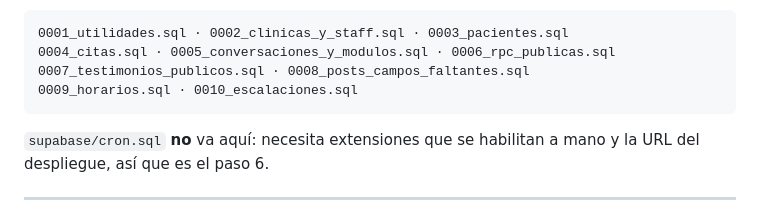
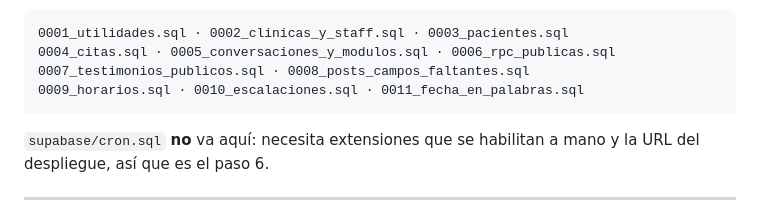
Before and after one commit to alejandroorozco2391/sistema-citas-medicita, a Markdown page: docs/nueva-clinica.md, the part around the change. Drawn GitHub-style.

Commit message:
docs: 0011 en la lista de migraciones
Co-Authored-By: Claude Opus 5 <noreply@anthropic.com>

````diff
--- a/docs/nueva-clinica.md
+++ b/docs/nueva-clinica.md
@@ -62,7 +62,7 @@ Si prefieres ir de una en una, el orden es obligatorio — cada archivo da por h
 0001_utilidades.sql · 0002_clinicas_y_staff.sql · 0003_pacientes.sql
 0004_citas.sql · 0005_conversaciones_y_modulos.sql · 0006_rpc_publicas.sql
 0007_testimonios_publicos.sql · 0008_posts_campos_faltantes.sql
-0009_horarios.sql · 0010_escalaciones.sql
+0009_horarios.sql · 0010_escalaciones.sql · 0011_fecha_en_palabras.sql
 ```
 
 `supabase/cron.sql` **no** va aquí: necesita extensiones que se habilitan a mano y la URL del despliegue, así que es el paso 6.
````
